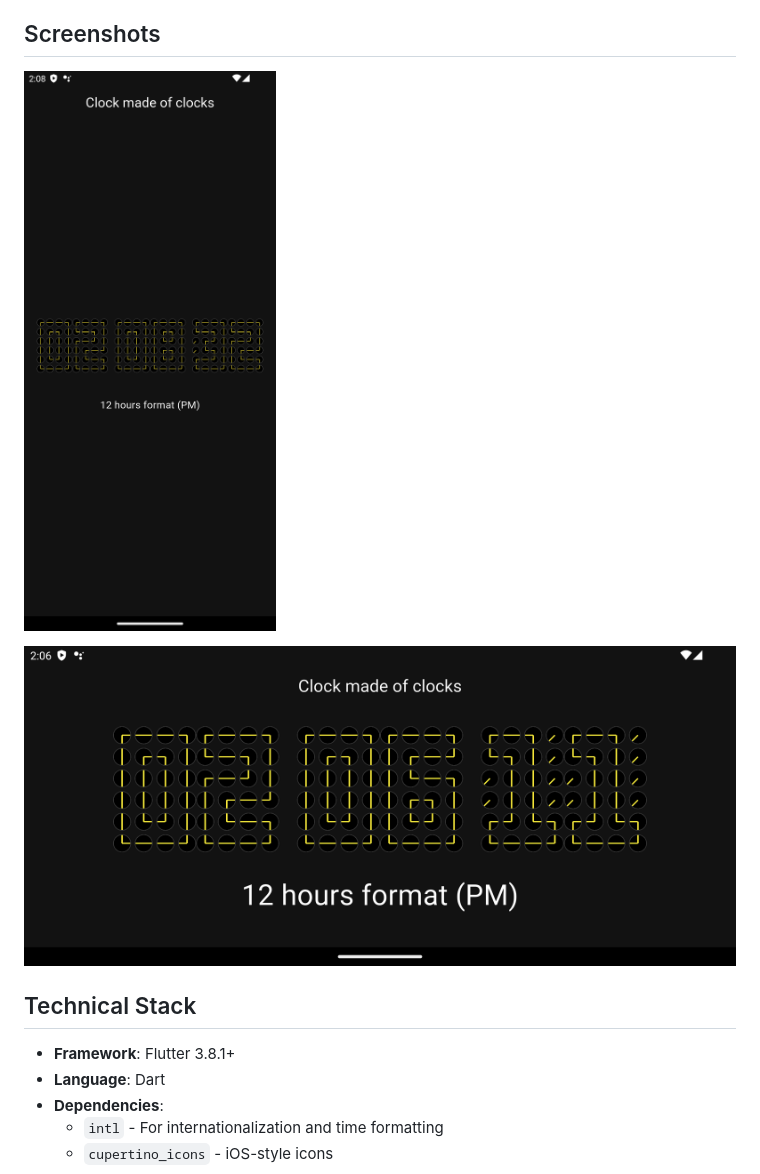
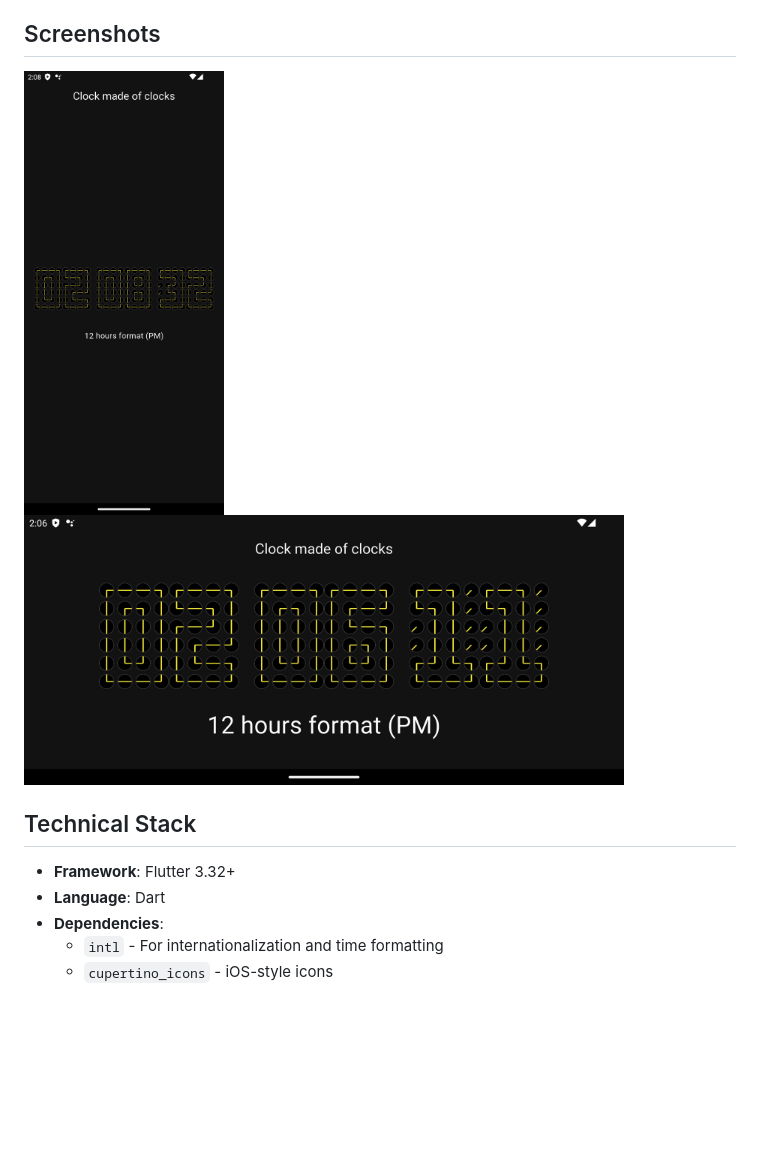
Before and after one commit to Crisxzu/clock-of-clocks-flutter, a Markdown page: README.md, the part around the change. GitHub-like rendering; blank space fills up the shorter version.

Commit message:
fix: update README to correct Flutter version and improve screenshot formatting

```diff
--- a/README.md
+++ b/README.md
@@ -25,13 +25,13 @@ You can check his repo on this [link](https://github.com/githyperplexed/clock-of
 
 ## Screenshots
 
-![Portrait](portrait.png)
+<img src="portrait.png" alt="Portrait image for my Clock app, showing current hour with info of hour format" width="200"/>
 
-![Landscape](landscape.png)
+<img src="landscape.png" alt="Landscape image for my Clock app, showing current hour with info of hour format" width="600"/>
 
 ## Technical Stack
 
-- **Framework**: Flutter 3.8.1+
+- **Framework**: Flutter 3.32+
 - **Language**: Dart
 - **Dependencies**:
   - `intl` - For internationalization and time formatting
```
